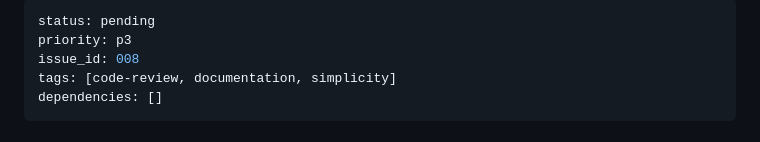
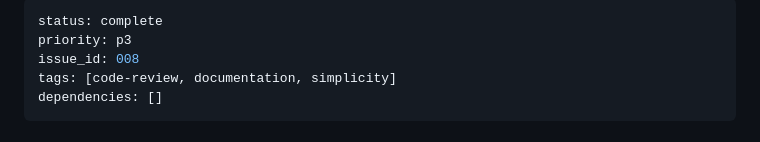
Before and after one commit to mcsherrylabs/sss.db, a Markdown page: todos/008-complete-p3-simplify-documentation-yagni.md, the part around the change. GitHub-like rendering.

```diff
--- a/todos/008-pending-p3-simplify-documentation-yagni.md
+++ b/todos/008-complete-p3-simplify-documentation-yagni.md
@@ -1,5 +1,5 @@
 ---
-status: pending
+status: complete
 priority: p3
 issue_id: 008
 tags: [code-review, documentation, simplicity]
```
Also changed, not shown: CLAUDE.md (+7 -38 lines), todos/009-complete-p3-brittle-line-number-reference.md (renamed from todos/009-pending-p3-brittle-line-number-reference.md, +1 -1 lines).
